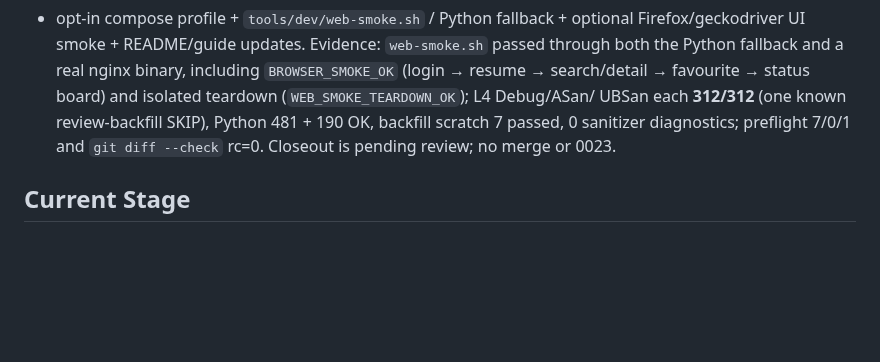
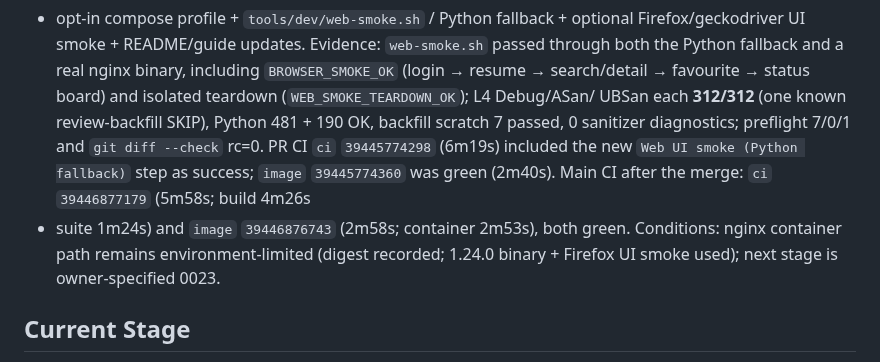
Before and after one commit to cjs1102/JobPilotAI, a Markdown page: docs/ai/project-state.md, the part around one of its changes. Drawn GitHub-style; blank space fills up the shorter version.

```diff
--- a/docs/ai/project-state.md
+++ b/docs/ai/project-state.md
@@ -196,7 +199,12 @@ including `BROWSER_SMOKE_OK` (login → resume → search/detail → favourite
 status board) and isolated teardown (`WEB_SMOKE_TEARDOWN_OK`); L4 Debug/ASan/
 UBSan each **312/312** (one known review-backfill SKIP), Python 481 + 190 OK,
 backfill scratch 7 passed, 0 sanitizer diagnostics; preflight 7/0/1 and
-`git diff --check` rc=0. Closeout is pending review; no merge or 0023.
+`git diff --check` rc=0. PR CI `ci` `39445774298` (6m19s) included the new
+`Web UI smoke (Python fallback)` step as success; `image` `39445774360` was
+green (2m40s). Main CI after the merge: `ci` `39446877179` (5m58s; build 4m26s
++ suite 1m24s) and `image` `39446876743` (2m58s; container 2m53s), both green.
+Conditions: nginx container path remains environment-limited (digest recorded;
+1.24.0 binary + Firefox UI smoke used); next stage is owner-specified 0023.
 
 ## Current Stage
 
```
Also changed, not shown: other parts of docs/ai/project-state.md (+23 -16 lines), docs/PROJECT_DOCUMENTATION_INDEX.md (+2 -2 lines), 2 other files.
